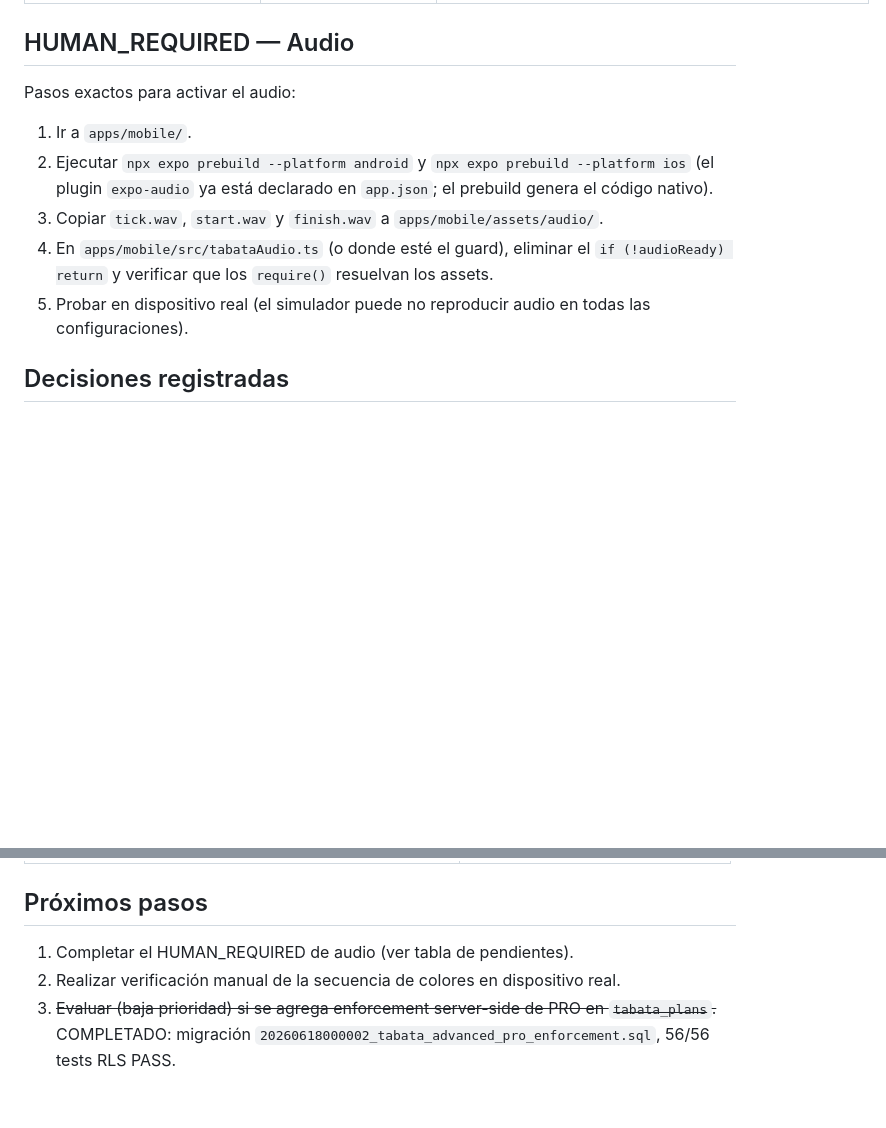
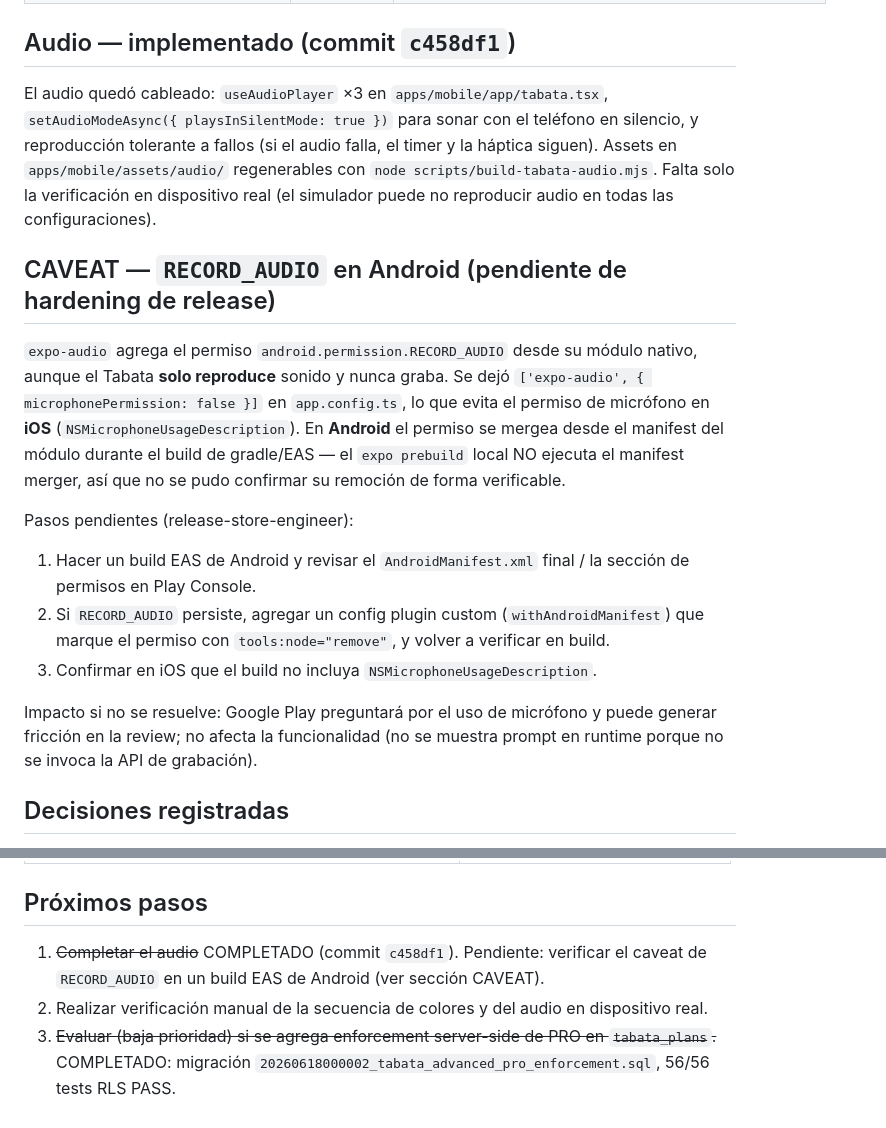
Before and after one commit to facundoluism/forzza, a Markdown page: docs/progress/tabata-inteligente.md, 2 parts joined by grey strips. Rendered like a GitHub page; blank space fills up the shorter version.

Commit message:
docs(tabata): registrar caveat de RECORD_AUDIO y estado del audio
Audio marcado como completado (commit c458df1) y documentado el pendiente de
hardening: expo-audio declara RECORD_AUDIO en Android pese a que solo
reproducimos; verificar en build EAS y, si persiste, removerlo con un config
plugin (withAndroidManifest / tools:node=remove).

Co-Authored-By: Claude Opus 4.8 (1M context) <noreply@anthropic.com>

```diff
--- a/docs/progress/tabata-inteligente.md
+++ b/docs/progress/tabata-inteligente.md
@@ -36,15 +37,20 @@ Reescribir la pantalla Tabata de la app mobile con modo simple (gratis) y modo a
 | Verificación manual en dispositivo de la secuencia de colores: prep (ámbar) → work (verde) → últimos 5 s (rojo) → rest (azul) → últimos 5 s (rojo) → finished. No realizada aún. | Manual QA | Media |
 | Enforcement PRO server-side en `tabata_plans`: función `is_pro()` + policies INSERT/UPDATE con `(mode='simple' OR is_pro(auth.uid()))`. | PASS | `pnpm test:rls` → 56/56 PASS; tests T48b, T49–T55 cubren todos los casos (sin PRO, con PRO activo, con PRO vencido, UPDATE). Migración: `20260618000002_tabata_advanced_pro_enforcement.sql`. |
 
-## HUMAN_REQUIRED — Audio
+## Audio — implementado (commit `c458df1`)
 
-Pasos exactos para activar el audio:
+El audio quedó cableado: `useAudioPlayer` ×3 en `apps/mobile/app/tabata.tsx`, `setAudioModeAsync({ playsInSilentMode: true })` para sonar con el teléfono en silencio, y reproducción tolerante a fallos (si el audio falla, el timer y la háptica siguen). Assets en `apps/mobile/assets/audio/` regenerables con `node scripts/build-tabata-audio.mjs`. Falta solo la verificación en dispositivo real (el simulador puede no reproducir audio en todas las configuraciones).
 
-1. Ir a `apps/mobile/`.
-2. Ejecutar `npx expo prebuild --platform android` y `npx expo prebuild --platform ios` (el plugin `expo-audio` ya está declarado en `app.json`; el prebuild genera el código nativo).
-3. Copiar `tick.wav`, `start.wav` y `finish.wav` a `apps/mobile/assets/audio/`.
-4. En `apps/mobile/src/tabataAudio.ts` (o donde esté el guard), eliminar el `if (!audioReady) return` y verificar que los `require()` resuelvan los assets.
-5. Probar en dispositivo real (el simulador puede no reproducir audio en todas las configuraciones).
+## CAVEAT — `RECORD_AUDIO` en Android (pendiente de hardening de release)
+
+`expo-audio` agrega el permiso `android.permission.RECORD_AUDIO` desde su módulo nativo, aunque el Tabata **solo reproduce** sonido y nunca graba. Se dejó `['expo-audio', { microphonePermission: false }]` en `app.config.ts`, lo que evita el permiso de micrófono en **iOS** (`NSMicrophoneUsageDescription`). En **Android** el permiso se mergea desde el manifest del módulo durante el build de gradle/EAS — el `expo prebuild` local NO ejecuta el manifest merger, así que no se pudo confirmar su remoción de forma verificable.
+
+Pasos pendientes (release-store-engineer):
+1. Hacer un build EAS de Android y revisar el `AndroidManifest.xml` final / la sección de permisos en Play Console.
+2. Si `RECORD_AUDIO` persiste, agregar un config plugin custom (`withAndroidManifest`) que marque el permiso con `tools:node="remove"`, y volver a verificar en build.
+3. Confirmar en iOS que el build no incluya `NSMicrophoneUsageDescription`.
+
+Impacto si no se resuelve: Google Play preguntará por el uso de micrófono y puede generar fricción en la review; no afecta la funcionalidad (no se muestra prompt en runtime porque no se invoca la API de grabación).
 
 ## Decisiones registradas
 
@@ -63,6 +69,6 @@ Pasos exactos para activar el audio:
 
 ## Próximos pasos
 
-1. Completar el HUMAN_REQUIRED de audio (ver tabla de pendientes).
-2. Realizar verificación manual de la secuencia de colores en dispositivo real.
+1. ~~Completar el audio~~ COMPLETADO (commit `c458df1`). Pendiente: verificar el caveat de `RECORD_AUDIO` en un build EAS de Android (ver sección CAVEAT).
+2. Realizar verificación manual de la secuencia de colores y del audio en dispositivo real.
 3. ~~Evaluar (baja prioridad) si se agrega enforcement server-side de PRO en `tabata_plans`.~~ COMPLETADO: migración `20260618000002_tabata_advanced_pro_enforcement.sql`, 56/56 tests RLS PASS.
```
Also changed, not shown: other parts of docs/progress/tabata-inteligente.md (+2 -1 lines).
